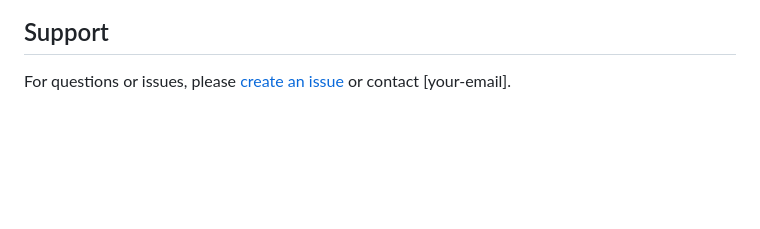
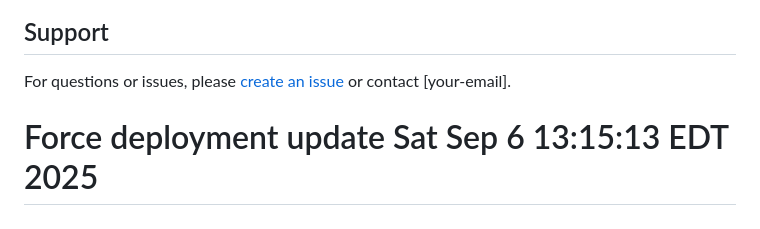
Before and after one commit to qerberos-code/expiry, a Markdown page: README.md, the part around the change. GitHub-like rendering; blank space fills up the shorter version.

Commit message:
Force deployment update - trigger new build

```diff
--- a/README.md
+++ b/README.md
@@ -154,3 +154,4 @@ Copy `.env.template` to `.env` and configure:
 ## Support
 
 For questions or issues, please [create an issue](link-to-issues) or contact [your-email].
+# Force deployment update Sat Sep  6 13:15:13 EDT 2025
```
